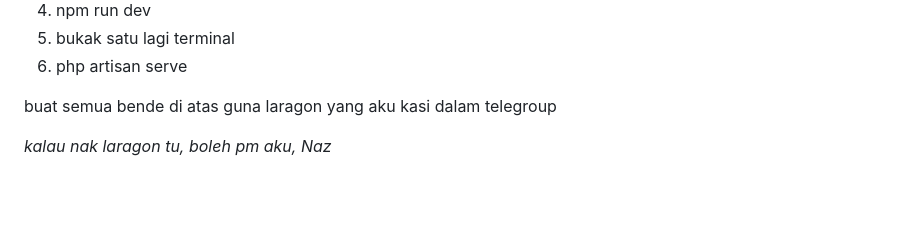
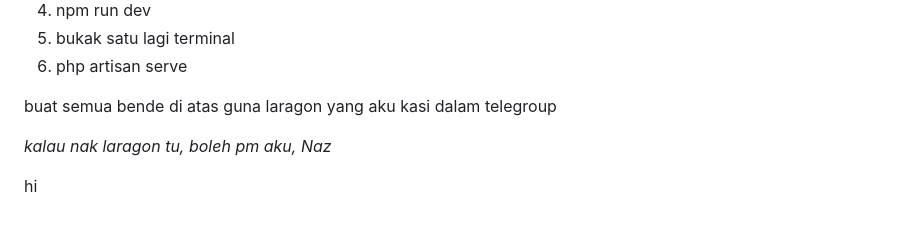
Before and after one commit to Naz1337/dr-roket-group-4-sec-1, a Markdown page: README.md, the part around the change. GitHub-like rendering; blank space fills up the shorter version.

Commit message:
hi dari saya

```diff
--- a/README.md
+++ b/README.md
@@ -10,6 +10,8 @@
 buat semua bende di atas guna laragon yang aku kasi dalam telegroup
 
 _kalau nak laragon tu, boleh pm aku, Naz_
+
+hi
 
 <!-- <p align="center"><a href="https://laravel.com" target="_blank"><img src="https://raw.githubusercontent.com/laravel/art/master/logo-lockup/5%20SVG/2%20CMYK/1%20Full%20Color/laravel-logolockup-cmyk-red.svg" width="400" alt="Laravel Logo"></a></p>
 
```
